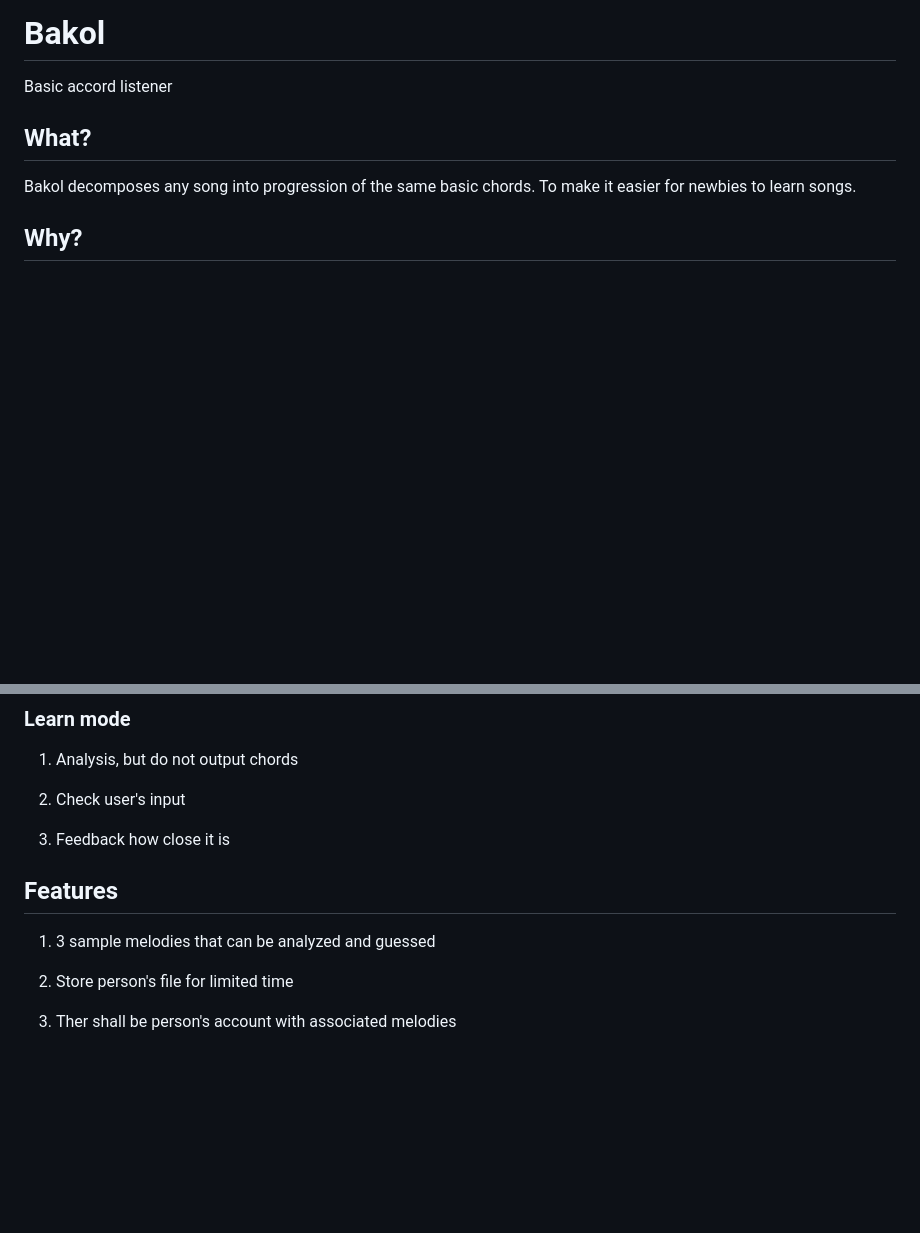
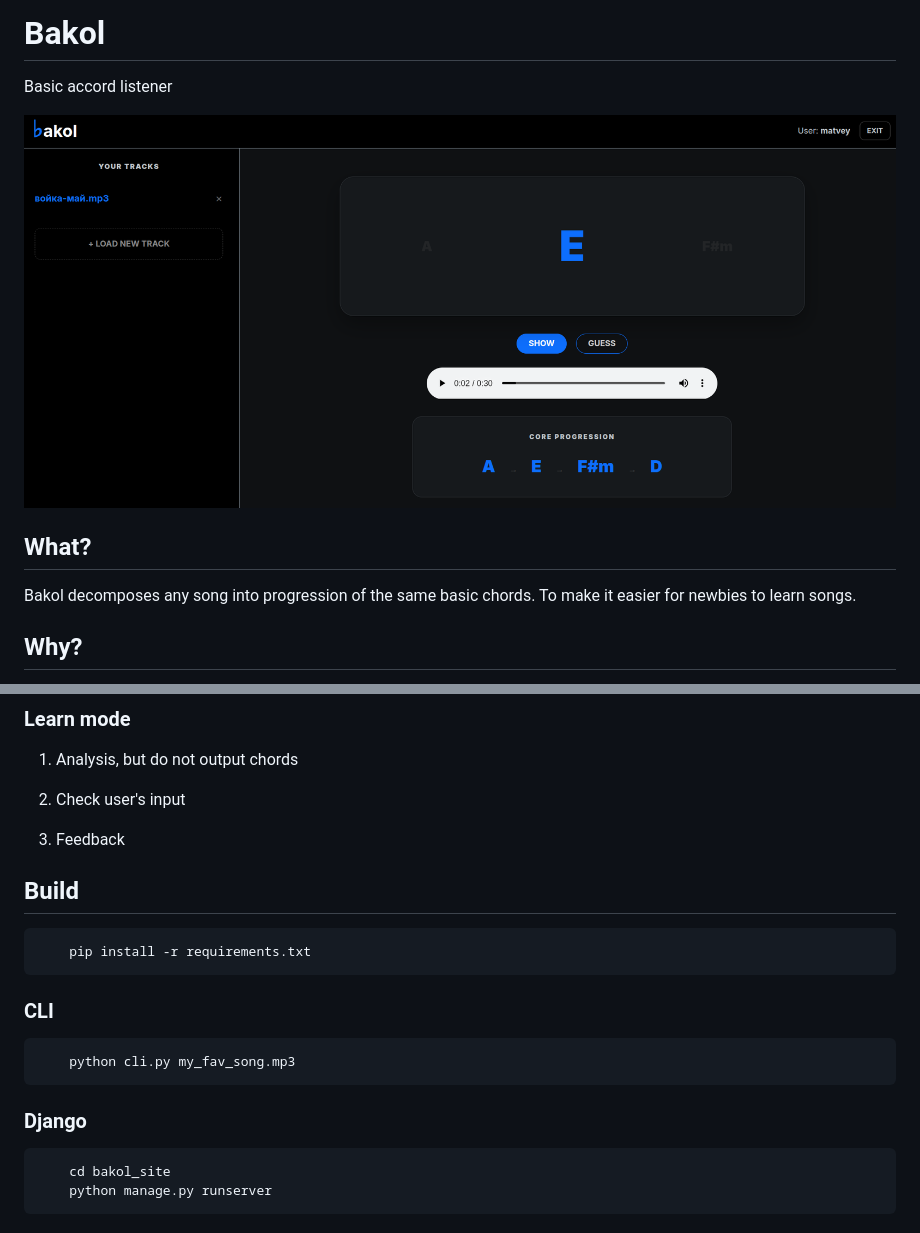
Before and after one commit to matmuher/bakol, a Markdown page: README.md, 2 parts joined by grey strips. Drawn GitHub-style; pictures changed too: screen.png (added); blank space fills up the shorter version.

````diff
--- a/README.md
+++ b/README.md
@@ -1,6 +1,8 @@
 # Bakol
 
 Basic accord listener
+
+![alt text](screen.png)
 
 ## What?
 
@@ -41,12 +43,24 @@ Bakol helps to normalize song to known collection of chords
 
 2. Check user's input
 
-3. Feedback how close it is
+3. Feedback
 
-## Features
 
-1. 3 sample melodies that can be analyzed and guessed
+## Build
 
-2. Store person's file for limited time
+```
+    pip install -r requirements.txt
+```
 
-3. Ther shall be person's account with associated melodies
+### CLI
+
+```
+    python cli.py my_fav_song.mp3
+```
+
+### Django
+
+```
+    cd bakol_site
+    python manage.py runserver
+```
````
